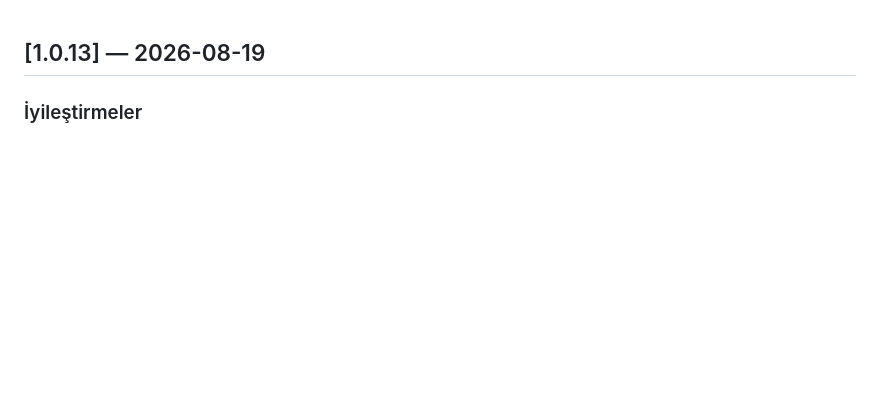
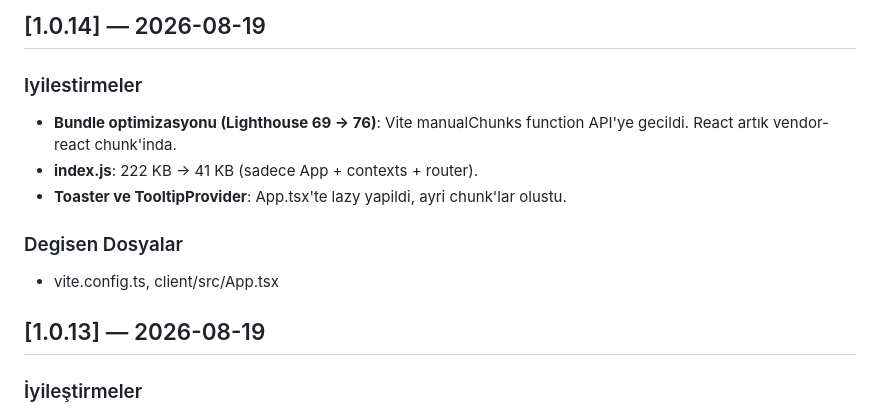
Before and after one commit to maliakoglu/mazzgord, a Markdown page: CHANGELOG.md, the part around the change. Rendered like a GitHub page; blank space fills up the shorter version.

Commit message:
docs: CHANGELOG 1.0.14 — bundle optimizasyonu

```diff
--- a/CHANGELOG.md
+++ b/CHANGELOG.md
@@ -1,3 +1,14 @@
+
+## [1.0.14] — 2026-08-19
+
+### Iyilestirmeler
+- **Bundle optimizasyonu (Lighthouse 69 -> 76)**: Vite manualChunks function API'ye gecildi. React artık vendor-react chunk'inda.
+- **index.js**: 222 KB -> 41 KB (sadece App + contexts + router).
+- **Toaster ve TooltipProvider**: App.tsx'te lazy yapildi, ayri chunk'lar olustu.
+
+### Degisen Dosyalar
+- vite.config.ts, client/src/App.tsx
+
 
 ## [1.0.13] — 2026-08-19
 
```
